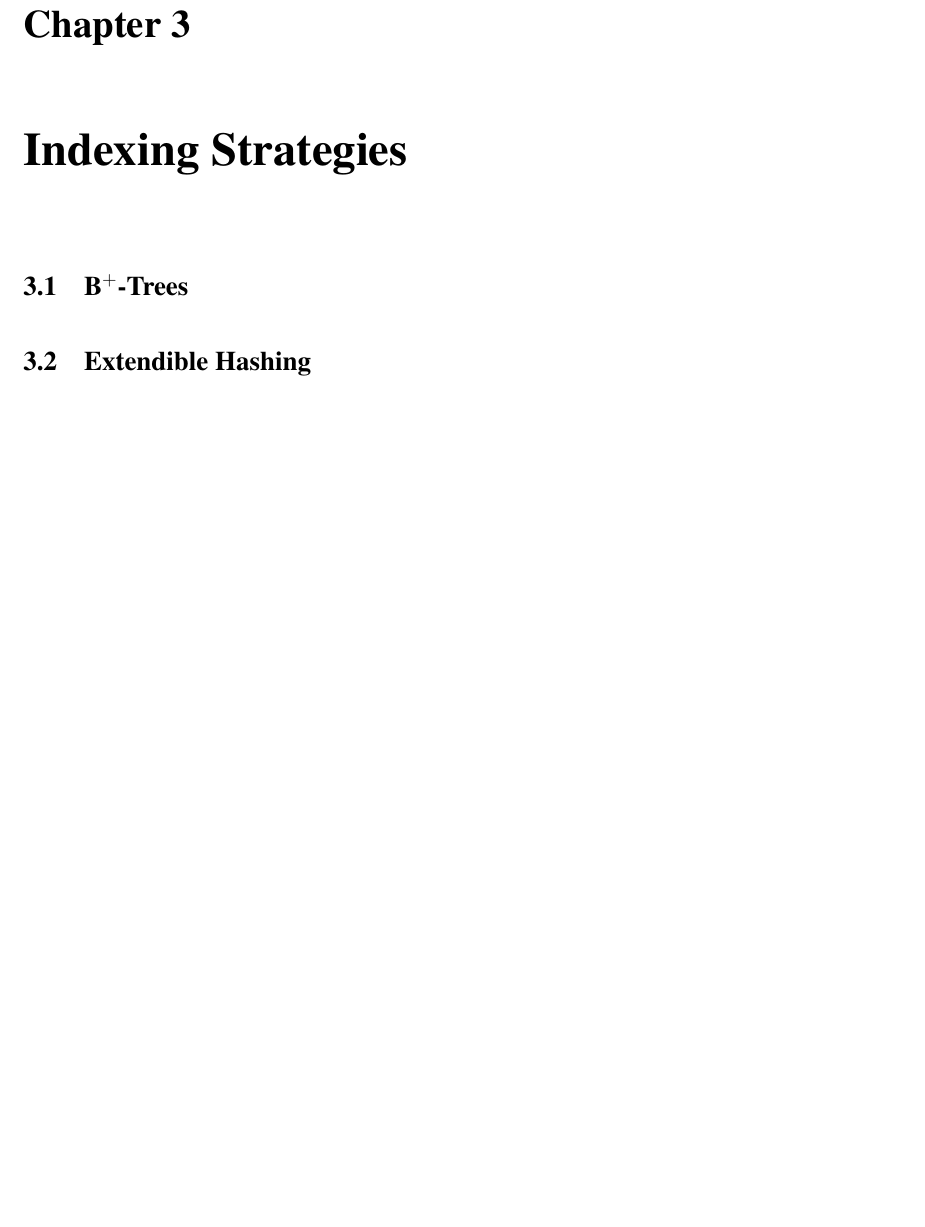
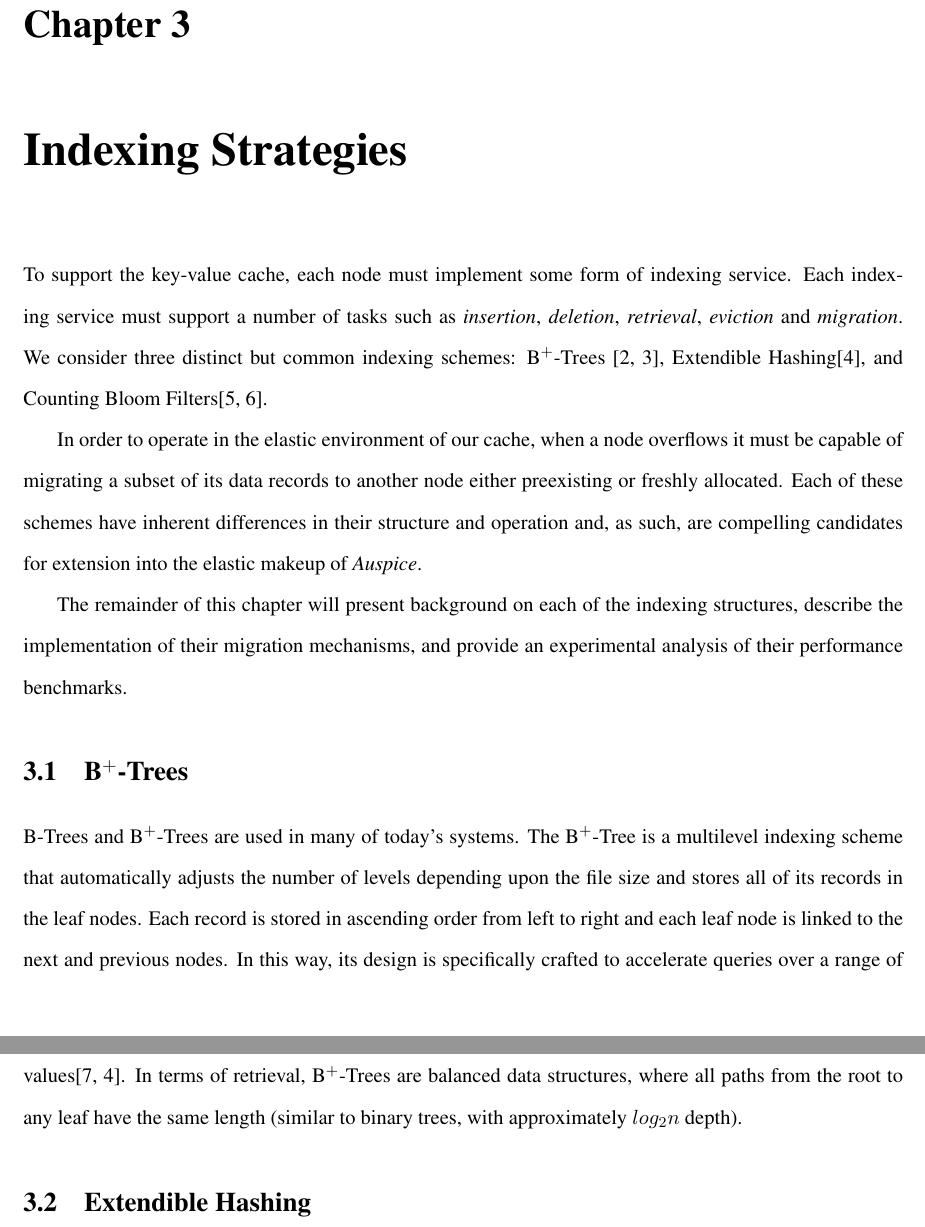
Before and after one commit to tvs/mastersthesis, a LaTeX thesis (paper.tex, which reads indexing.tex, studentDefined.tex): part of page 23 of 38 before the commit and two parts of pages 23 and 24 of 28 after it, the two joined at a grey line, cut so that both start at the same text, the shorter picture padded with empty space. Compiled offline with pdfLaTeX.

Commit message:
Began indexing section
Added macros for B+-Tree(s) as well

```diff
--- a/indexing.tex
+++ b/indexing.tex
@@ -1,5 +1,35 @@
-\section{B$^+$-Trees} % (fold)
+To support the key-value cache, each node must implement some form of indexing
+service. Each indexing service must support a number of tasks such as
+\emph{insertion}, \emph{deletion}, \emph{retrieval}, \emph{eviction} and
+\emph{migration}. We consider three distinct but common indexing schemes:
+\bptrees\cite{btree,bplustree}, Extendible Hashing\cite{ullman}, and
+Counting Bloom Filters\cite{countingbloom1,countingbloom2}.
+
+In order to operate in the elastic environment of our cache, when a node
+overflows it must be capable of migrating a subset of its data records to
+another node either preexisting or freshly allocated. Each of these schemes
+have inherent differences in their structure and operation and, as such, are
+compelling candidates for extension into the elastic makeup of \emph{Auspice}.
+
+The remainder of this chapter will present background on each of the indexing
+structures, describe the implementation of their migration mechanisms, and
+provide an experimental analysis of their performance benchmarks.
+
+\section{\bptrees} % (fold)
 \label{sec:b_trees}
+B-Trees and \bptrees are used in many of today's systems. The \bptree is a
+multilevel indexing scheme that automatically adjusts the number of levels
+depending upon the file size and stores all of its records in the leaf nodes.
+Each record is stored in ascending order from left to right and each leaf node
+is linked to the next and previous nodes. In this way, its design is
+specifically crafted to accelerate queries over a range of
+values\cite{navathe,ullman}. In terms of retrieval, \bptrees are balanced data
+structures, where all paths from the root to any leaf have the same length
+(similar to binary trees, with approximately $log_2 n$ depth).
+
+% TODO: Figure for B+-Tree (Wikipedia has a good example, also on the
+% whiteboard still), structural explanation. This section is also cribbed
+% heavily from IJNGC paper, look at rewrite.
 
 % section B_Trees (end)
 
--- a/studentDefined.tex
+++ b/studentDefined.tex
@@ -28,5 +28,7 @@
 \def\naive{na\"{\i}ve~}
 \def\Naive{Na\"{\i}ve~}
 \def\etal{\emph{et~al.}~}
+\def\bptree{B$^+$-Tree~}
+\def\bptrees{B$^+$-Trees~}
 \def\ie{\emph{i.e.}~}
 \def\eg{\emph{e.g.}~}
```
Also changed, not shown: background.tex (+2 -2 lines), introduction.tex (+1 -1 lines), paper.tex (+1 -1 lines).
